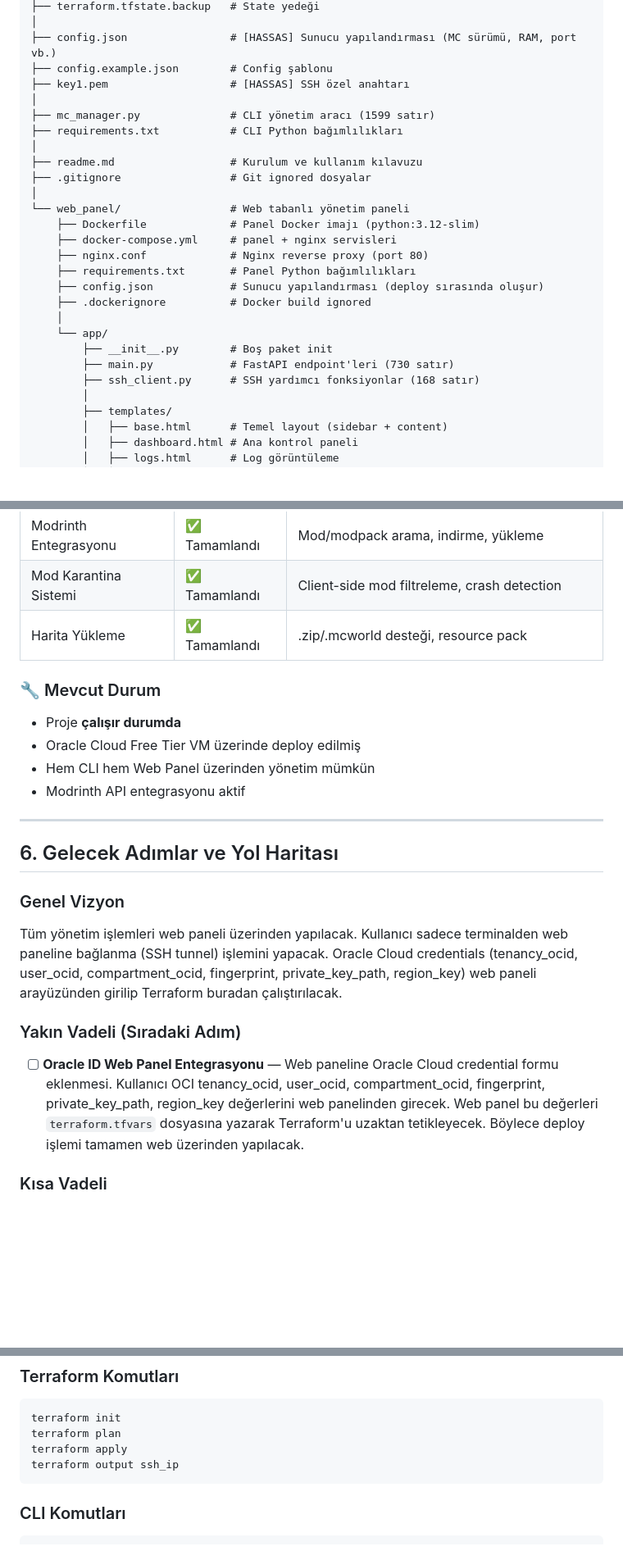
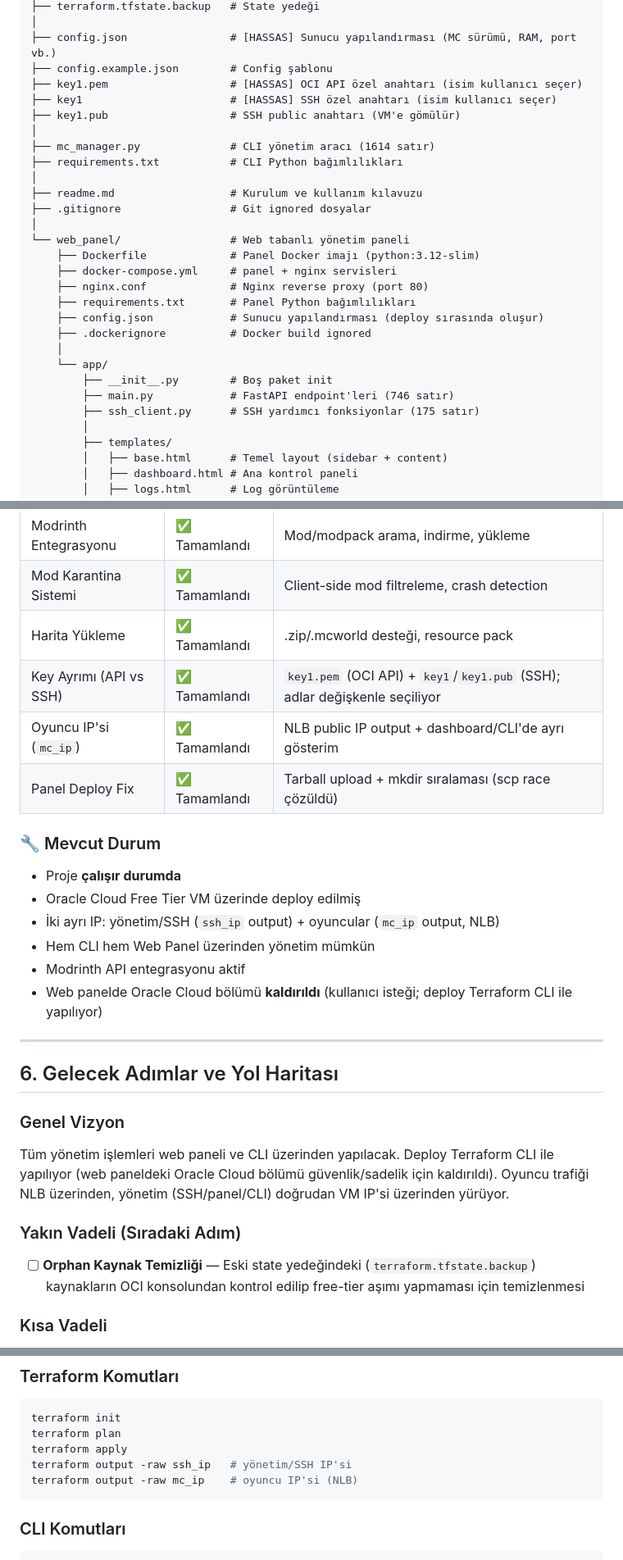
Before and after one commit to UMIS23/minecraft-host, a Markdown page: PROJECT_CONTEXT.md, 3 parts joined by grey strips. Shown at 82% size. Rendered like a GitHub page; blank space fills up the shorter version.

Commit message:
docs: refresh PROJECT_CONTEXT (split keys, mc_ip, oracle removal, tarball deploy)

````diff
--- a/PROJECT_CONTEXT.md
+++ b/PROJECT_CONTEXT.md
@@ -71,9 +71,11 @@ mc_sunucu_otomasyonu/
 │
 ├── config.json                # [HASSAS] Sunucu yapılandırması (MC sürümü, RAM, port vb.)
 ├── config.example.json        # Config şablonu
-├── key1.pem                   # [HASSAS] SSH özel anahtarı
+├── key1.pem                   # [HASSAS] OCI API özel anahtarı (isim kullanıcı seçer)
+├── key1                       # [HASSAS] SSH özel anahtarı (isim kullanıcı seçer)
+├── key1.pub                   # SSH public anahtarı (VM'e gömülür)
 │
-├── mc_manager.py              # CLI yönetim aracı (1599 satır)
+├── mc_manager.py              # CLI yönetim aracı (1614 satır)
 ├── requirements.txt           # CLI Python bağımlılıkları
 │
 ├── readme.md                  # Kurulum ve kullanım kılavuzu
@@ -89,8 +91,8 @@ mc_sunucu_otomasyonu/
     │
     └── app/
         ├── __init__.py        # Boş paket init
-        ├── main.py            # FastAPI endpoint'leri (730 satır)
-        ├── ssh_client.py      # SSH yardımcı fonksiyonlar (168 satır)
+        ├── main.py            # FastAPI endpoint'leri (746 satır)
+        ├── ssh_client.py      # SSH yardımcı fonksiyonlar (175 satır)
         │
         ├── templates/
         │   ├── base.html      # Temel layout (sidebar + content)
@@ -209,23 +211,28 @@ Terraform (.tf dosyaları)
 | Modrinth Entegrasyonu | ✅ Tamamlandı | Mod/modpack arama, indirme, yükleme |
 | Mod Karantina Sistemi | ✅ Tamamlandı | Client-side mod filtreleme, crash detection |
 | Harita Yükleme | ✅ Tamamlandı | .zip/.mcworld desteği, resource pack |
+| Key Ayrımı (API vs SSH) | ✅ Tamamlandı | `key1.pem` (OCI API) + `key1`/`key1.pub` (SSH); adlar değişkenle seçiliyor |
+| Oyuncu IP'si (`mc_ip`) | ✅ Tamamlandı | NLB public IP output + dashboard/CLI'de ayrı gösterim |
+| Panel Deploy Fix | ✅ Tamamlandı | Tarball upload + mkdir sıralaması (scp race çözüldü) |
 
 ### 🔧 Mevcut Durum
 
 - Proje **çalışır durumda**
 - Oracle Cloud Free Tier VM üzerinde deploy edilmiş
+- İki ayrı IP: yönetim/SSH (`ssh_ip` output) + oyuncular (`mc_ip` output, NLB)
 - Hem CLI hem Web Panel üzerinden yönetim mümkün
 - Modrinth API entegrasyonu aktif
+- Web panelde Oracle Cloud bölümü **kaldırıldı** (kullanıcı isteği; deploy Terraform CLI ile yapılıyor)
 
 ---
 
 ## 6. Gelecek Adımlar ve Yol Haritası
 
 ### Genel Vizyon
-Tüm yönetim işlemleri web paneli üzerinden yapılacak. Kullanıcı sadece terminalden web paneline bağlanma (SSH tunnel) işlemini yapacak. Oracle Cloud credentials (tenancy_ocid, user_ocid, compartment_ocid, fingerprint, private_key_path, region_key) web paneli arayüzünden girilip Terraform buradan çalıştırılacak.
+Tüm yönetim işlemleri web paneli ve CLI üzerinden yapılacak. Deploy Terraform CLI ile yapılıyor (web paneldeki Oracle Cloud bölümü güvenlik/sadelik için kaldırıldı). Oyuncu trafiği NLB üzerinden, yönetim (SSH/panel/CLI) doğrudan VM IP'si üzerinden yürüyor.
 
 ### Yakın Vadeli (Sıradaki Adım)
-- [ ] **Oracle ID Web Panel Entegrasyonu** — Web paneline Oracle Cloud credential formu eklenmesi. Kullanıcı OCI tenancy_ocid, user_ocid, compartment_ocid, fingerprint, private_key_path, region_key değerlerini web panelinden girecek. Web panel bu değerleri `terraform.tfvars` dosyasına yazarak Terraform'u uzaktan tetikleyecek. Böylece deploy işlemi tamamen web üzerinden yapılacak.
+- [ ] **Orphan Kaynak Temizliği** — Eski state yedeğindeki (`terraform.tfstate.backup`) kaynakların OCI konsolundan kontrol edilip free-tier aşımı yapmaması için temizlenmesi
 
 ### Kısa Vadeli
 - [ ] **Test Coverage** — Birim testleri ve entegrasyon testleri eklenmesi
@@ -324,7 +333,8 @@ flerovium, colorwheel, colorwheel_patcher, geckolib-fabric
 terraform init
 terraform plan
 terraform apply
-terraform output ssh_ip
+terraform output -raw ssh_ip   # yönetim/SSH IP'si
+terraform output -raw mc_ip    # oyuncu IP'si (NLB)
 ```
 
 ### CLI Komutları
````
Also changed, not shown: other parts of PROJECT_CONTEXT.md (+11 -9 lines).
